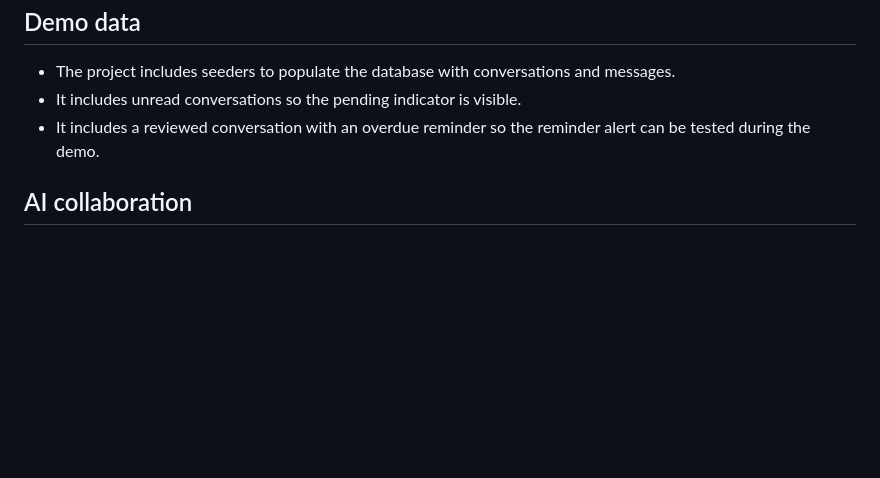
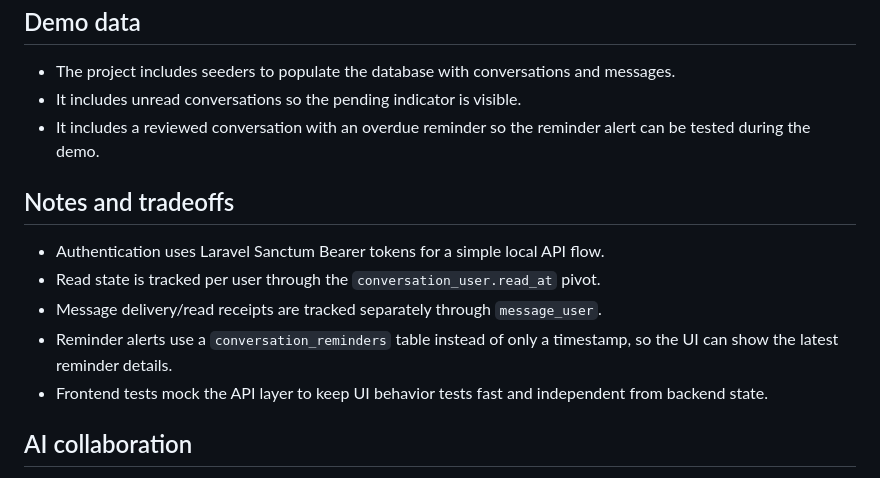
Before and after one commit to LiliBosch/bizdom-inbox, a Markdown page: README.md, the part around the change. Drawn GitHub-style; blank space fills up the shorter version.

Commit message:
docs: add implementation notes and tradeoffs

```diff
--- a/README.md
+++ b/README.md
@@ -332,6 +332,14 @@ In API responses, messages include a `receipts` array with per-recipient timesta
 - It includes unread conversations so the pending indicator is visible.
 - It includes a reviewed conversation with an overdue reminder so the reminder alert can be tested during the demo.
 
+## Notes and tradeoffs
+
+- Authentication uses Laravel Sanctum Bearer tokens for a simple local API flow.
+- Read state is tracked per user through the `conversation_user.read_at` pivot.
+- Message delivery/read receipts are tracked separately through `message_user`.
+- Reminder alerts use a `conversation_reminders` table instead of only a timestamp, so the UI can show the latest reminder details.
+- Frontend tests mock the API layer to keep UI behavior tests fast and independent from backend state.
+
 ## AI collaboration
 
 - AI assistance was used while drafting parts of the demo seed data and test scaffolding.
```
